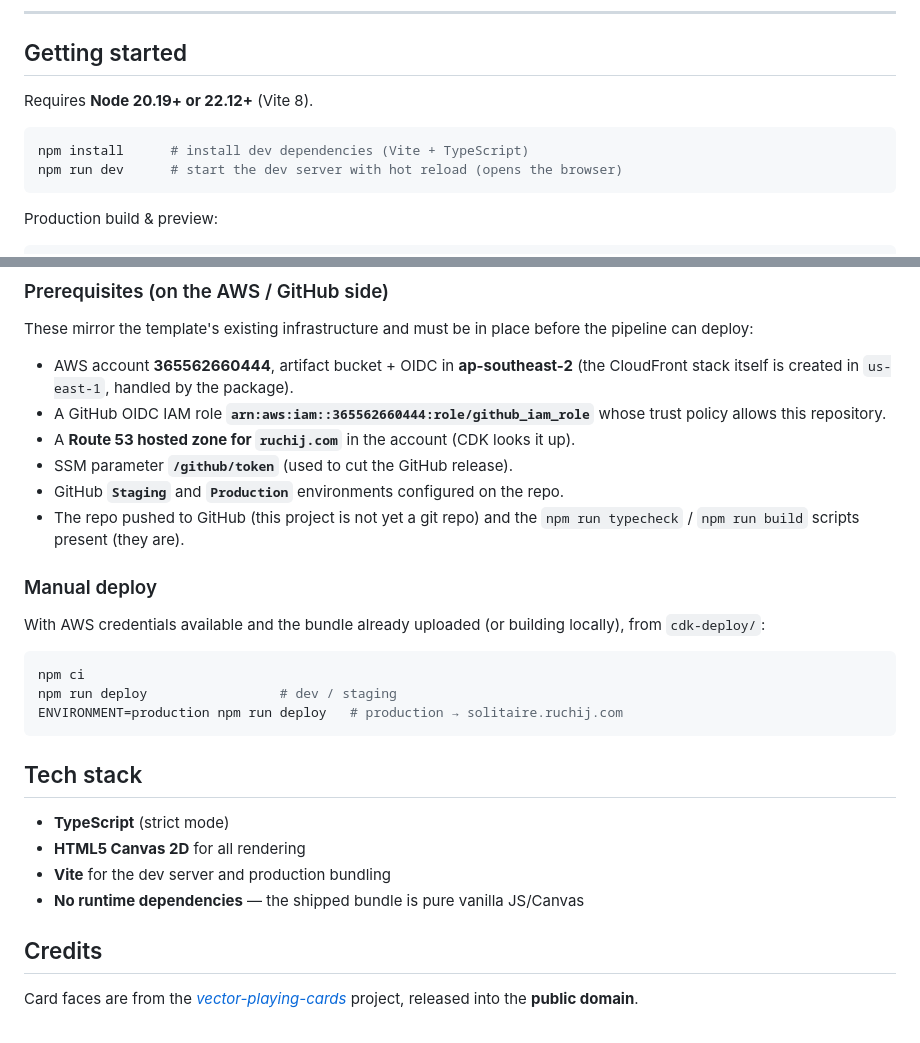
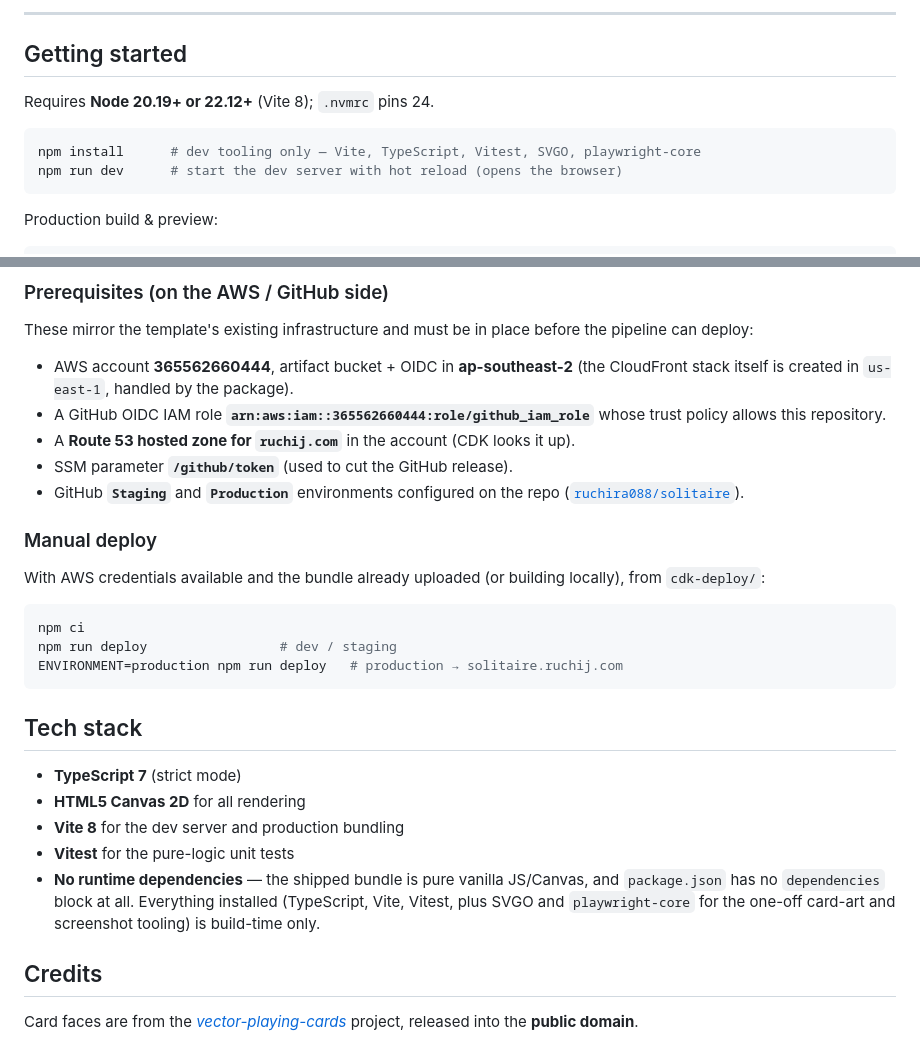
Before and after one commit to ruchira088/solitaire, a Markdown page: README.md, 2 parts joined by grey strips. Drawn GitHub-style.

````diff
--- a/README.md
+++ b/README.md
@@ -101,10 +101,10 @@ cascade and bounce across the table in the classic Solitaire victory animation:
 
 ## Getting started
 
-Requires **Node 20.19+ or 22.12+** (Vite 8).
+Requires **Node 20.19+ or 22.12+** (Vite 8); `.nvmrc` pins 24.
 
 ```bash
-npm install      # install dev dependencies (Vite + TypeScript)
+npm install      # dev tooling only — Vite, TypeScript, Vitest, SVGO, playwright-core
 npm run dev      # start the dev server with hot reload (opens the browser)
 ```
 
@@ -271,9 +271,8 @@ the pipeline can deploy:
   whose trust policy allows this repository.
 - A **Route 53 hosted zone for `ruchij.com`** in the account (CDK looks it up).
 - SSM parameter **`/github/token`** (used to cut the GitHub release).
-- GitHub **`Staging`** and **`Production`** environments configured on the repo.
-- The repo pushed to GitHub (this project is not yet a git repo) and the
-  `npm run typecheck` / `npm run build` scripts present (they are).
+- GitHub **`Staging`** and **`Production`** environments configured on the repo
+  ([`ruchira088/solitaire`](https://github.com/ruchira088/solitaire)).
 
 ### Manual deploy
 
@@ -288,10 +287,14 @@ ENVIRONMENT=production npm run deploy   # production → solitaire.ruchij.com
 
 ## Tech stack
 
-- **TypeScript** (strict mode)
+- **TypeScript 7** (strict mode)
 - **HTML5 Canvas 2D** for all rendering
-- **Vite** for the dev server and production bundling
-- **No runtime dependencies** — the shipped bundle is pure vanilla JS/Canvas
+- **Vite 8** for the dev server and production bundling
+- **Vitest** for the pure-logic unit tests
+- **No runtime dependencies** — the shipped bundle is pure vanilla JS/Canvas, and
+  `package.json` has no `dependencies` block at all. Everything installed
+  (TypeScript, Vite, Vitest, plus SVGO and `playwright-core` for the one-off card-art
+  and screenshot tooling) is build-time only.
 
 ## Credits
 
````
Also changed, not shown: CLAUDE.md (+22 -0 lines).
